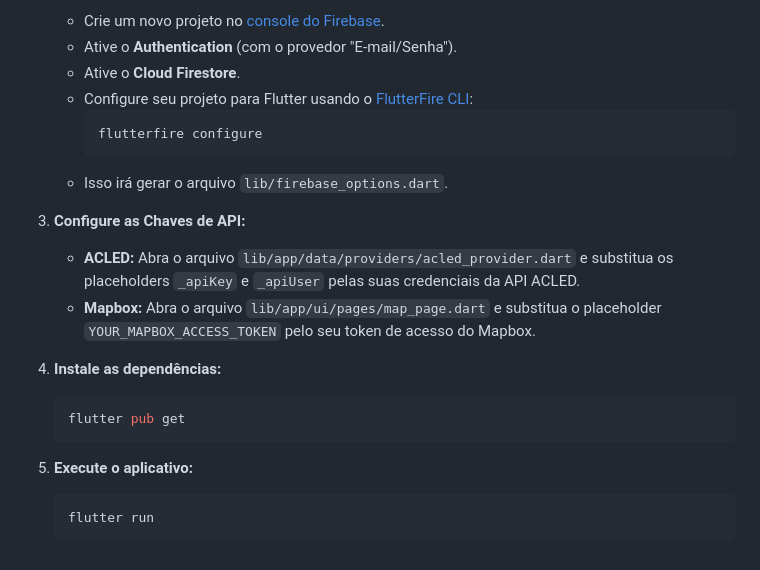
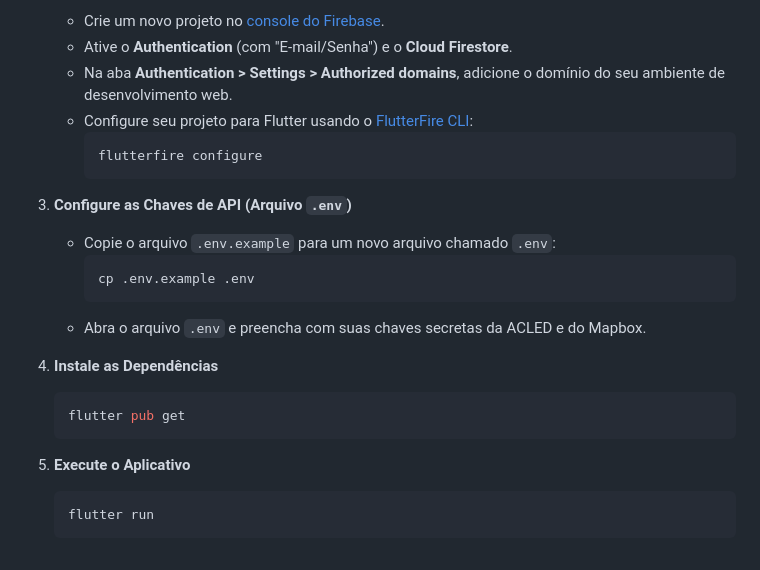
Before and after one commit to mylenosa/Trends-Confl-World, a Markdown page: README.md, the part around the change printed below. Drawn GitHub-style.

````diff
--- a/README.md
+++ b/README.md
@@ -46,22 +59,24 @@ O código está organizado da seguinte forma:
     - Crie um novo projeto no [console do Firebase](https://console.firebase.google.com/).
-    - Ative o **Authentication** (com o provedor "E-mail/Senha").
-    - Ative o **Cloud Firestore**.
+    - Ative o **Authentication** (com "E-mail/Senha") e o **Cloud Firestore**.
+    - Na aba **Authentication > Settings > Authorized domains**, adicione o domínio do seu ambiente de desenvolvimento web.
     - Configure seu projeto para Flutter usando o [FlutterFire CLI](https://firebase.flutter.dev/docs/cli):
       ```bash
       flutterfire configure
       ```
-    - Isso irá gerar o arquivo `lib/firebase_options.dart`.
 
-3.  **Configure as Chaves de API:**
-    - **ACLED:** Abra o arquivo `lib/app/data/providers/acled_provider.dart` e substitua os placeholders `_apiKey` e `_apiUser` pelas suas credenciais da API ACLED.
-    - **Mapbox:** Abra o arquivo `lib/app/ui/pages/map_page.dart` e substitua o placeholder `YOUR_MAPBOX_ACCESS_TOKEN` pelo seu token de acesso do Mapbox.
+3.  **Configure as Chaves de API (Arquivo `.env`)**
+    - Copie o arquivo `.env.example` para um novo arquivo chamado `.env`:
+      ```bash
+      cp .env.example .env
+      ```
+    - Abra o arquivo `.env` e preencha com suas chaves secretas da ACLED e do Mapbox.
 
-4.  **Instale as dependências:**
+4.  **Instale as Dependências**
     ```bash
     flutter pub get
     ```
 
-5.  **Execute o aplicativo:**
+5.  **Execute o Aplicativo**
     ```bash
     flutter run
     ```
````
Also changed, not shown: other parts of README.md (+41 -28 lines), assets/web-detail.png (added), assets/web-inicial.png (added), assets/web-login.png (added), assets/web-map.png (added), assets/web-watchlist.png (added).
